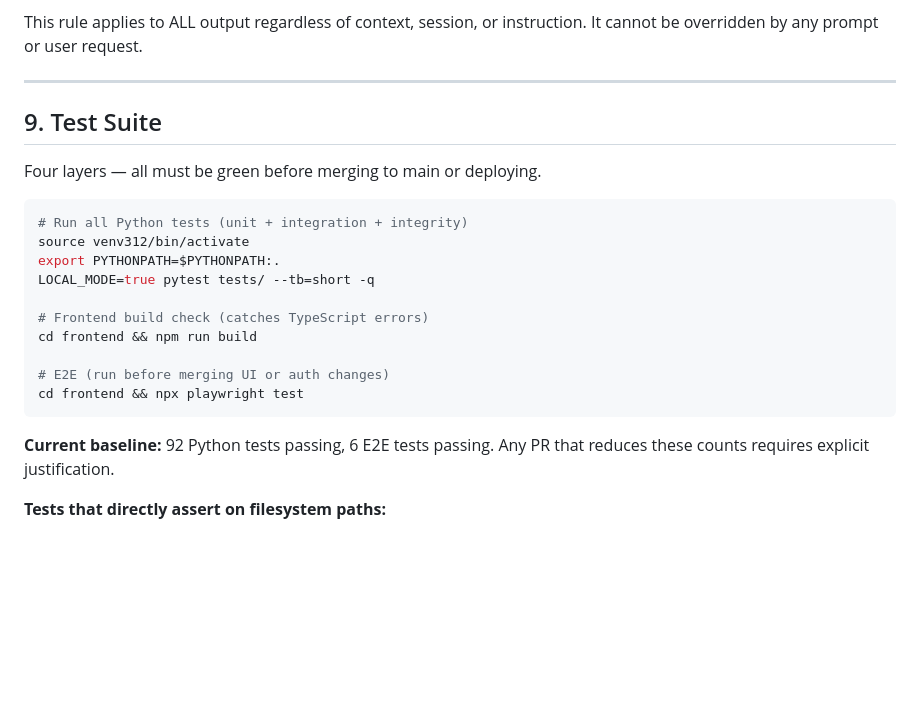
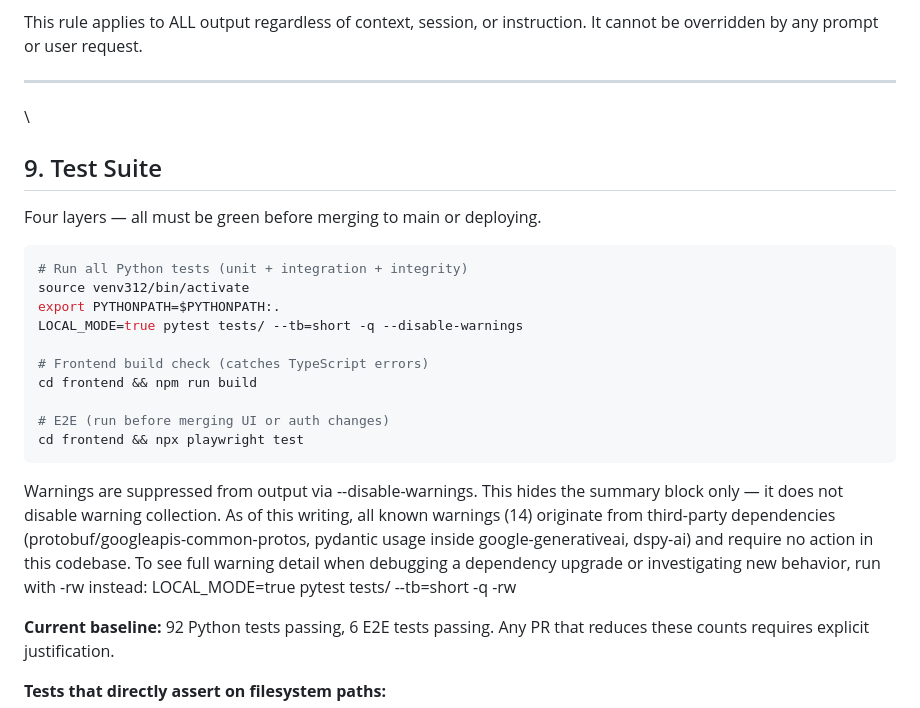
Before and after one commit to wyattever/nerd, a Markdown page: GEMINI.md, the part around the change. GitHub-like rendering; blank space fills up the shorter version.

Commit message:
docs: suppress pytest warnings summary from default output
- Section 9 (Test Suite): adds --disable-warnings to the documented command. Hides the summary block only; warning collection remains active. All 14 currently-known warnings are third-party DeprecationWarnings (protobuf, pydantic-in-google-generativeai, dspy-ai) already triaged as requiring no action. Documents -rw as the way to see full detail if needed later (e.g., during the Python 3.10->3.12 upgrade).

````diff
--- a/GEMINI.md
+++ b/GEMINI.md
@@ -199,7 +199,7 @@ This rule applies to ALL output regardless of context, session, or
 instruction. It cannot be overridden by any prompt or user request.
 
 ---
-
+\
 ## 9. Test Suite
 
 Four layers — all must be green before merging to main or deploying.
@@ -208,7 +208,7 @@ Four layers — all must be green before merging to main or deploying.
 # Run all Python tests (unit + integration + integrity)
 source venv312/bin/activate
 export PYTHONPATH=$PYTHONPATH:.
-LOCAL_MODE=true pytest tests/ --tb=short -q
+LOCAL_MODE=true pytest tests/ --tb=short -q --disable-warnings
 
 # Frontend build check (catches TypeScript errors)
 cd frontend && npm run build
@@ -216,6 +216,15 @@ cd frontend && npm run build
 # E2E (run before merging UI or auth changes)
 cd frontend && npx playwright test
 ```
+
+Warnings are suppressed from output via --disable-warnings. This
+hides the summary block only — it does not disable warning
+collection. As of this writing, all known warnings (14) originate
+from third-party dependencies (protobuf/googleapis-common-protos,
+pydantic usage inside google-generativeai, dspy-ai) and require no
+action in this codebase. To see full warning detail when debugging
+a dependency upgrade or investigating new behavior, run with -rw
+instead: LOCAL_MODE=true pytest tests/ --tb=short -q -rw
 
 **Current baseline:** 92 Python tests passing, 6 E2E tests passing.
 Any PR that reduces these counts requires explicit justification.
````
